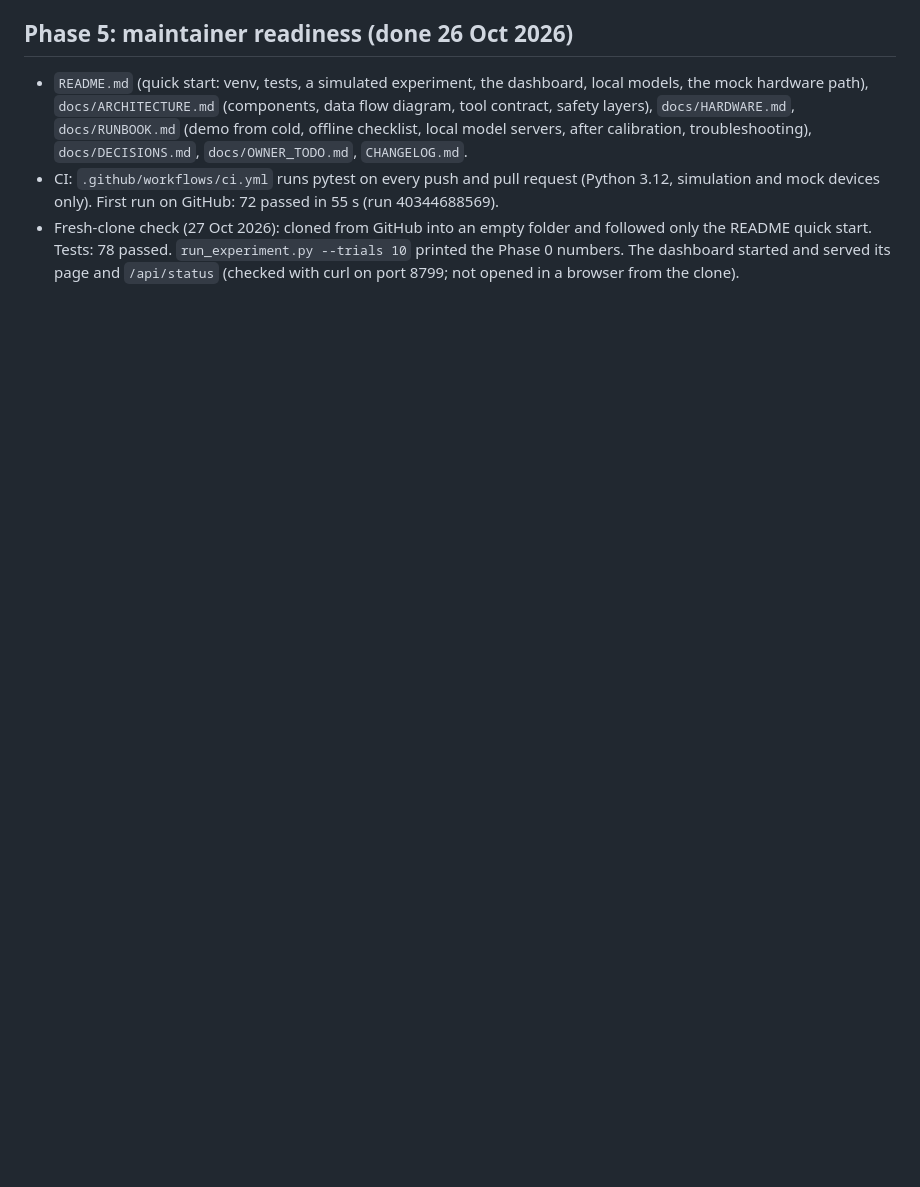
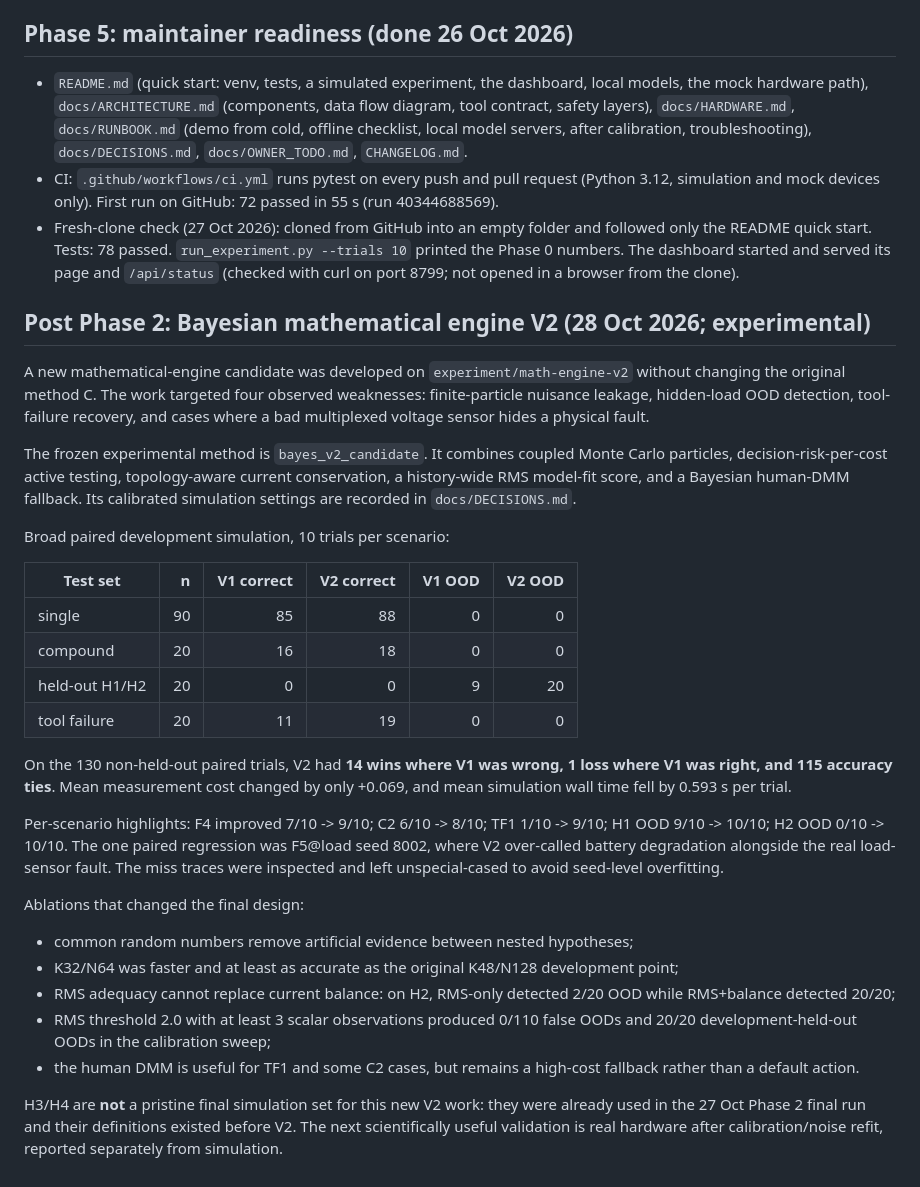
Before and after one commit to Drex72/fault-diagnosis, a Markdown page: docs/PROGRESS.md, the part around the change. Rendered like a GitHub page; blank space fills up the shorter version.

Commit message:
Docs: add Bayesian V2 experimental progress and results

```diff
--- a/docs/PROGRESS.md
+++ b/docs/PROGRESS.md
@@ -285,3 +285,32 @@ The owner's steps are in `docs/OWNER_TODO.md`.
 - `README.md` (quick start: venv, tests, a simulated experiment, the dashboard, local models, the mock hardware path), `docs/ARCHITECTURE.md` (components, data flow diagram, tool contract, safety layers), `docs/HARDWARE.md`, `docs/RUNBOOK.md` (demo from cold, offline checklist, local model servers, after calibration, troubleshooting), `docs/DECISIONS.md`, `docs/OWNER_TODO.md`, `CHANGELOG.md`.
 - CI: `.github/workflows/ci.yml` runs pytest on every push and pull request (Python 3.12, simulation and mock devices only). First run on GitHub: 72 passed in 55 s (run 40344688569).
 - Fresh-clone check (27 Oct 2026): cloned from GitHub into an empty folder and followed only the README quick start. Tests: 78 passed. `run_experiment.py --trials 10` printed the Phase 0 numbers. The dashboard started and served its page and `/api/status` (checked with curl on port 8799; not opened in a browser from the clone).
+
+
+## Post Phase 2: Bayesian mathematical engine V2 (28 Oct 2026; experimental)
+
+A new mathematical-engine candidate was developed on `experiment/math-engine-v2` without changing the original method C. The work targeted four observed weaknesses: finite-particle nuisance leakage, hidden-load OOD detection, tool-failure recovery, and cases where a bad multiplexed voltage sensor hides a physical fault.
+
+The frozen experimental method is `bayes_v2_candidate`. It combines coupled Monte Carlo particles, decision-risk-per-cost active testing, topology-aware current conservation, a history-wide RMS model-fit score, and a Bayesian human-DMM fallback. Its calibrated simulation settings are recorded in `docs/DECISIONS.md`.
+
+Broad paired development simulation, 10 trials per scenario:
+
+| Test set | n | V1 correct | V2 correct | V1 OOD | V2 OOD |
+|---|---:|---:|---:|---:|---:|
+| single | 90 | 85 | 88 | 0 | 0 |
+| compound | 20 | 16 | 18 | 0 | 0 |
+| held-out H1/H2 | 20 | 0 | 0 | 9 | 20 |
+| tool failure | 20 | 11 | 19 | 0 | 0 |
+
+On the 130 non-held-out paired trials, V2 had **14 wins where V1 was wrong, 1 loss where V1 was right, and 115 accuracy ties**. Mean measurement cost changed by only +0.069, and mean simulation wall time fell by 0.593 s per trial.
+
+Per-scenario highlights: F4 improved 7/10 -> 9/10; C2 6/10 -> 8/10; TF1 1/10 -> 9/10; H1 OOD 9/10 -> 10/10; H2 OOD 0/10 -> 10/10. The one paired regression was F5@load seed 8002, where V2 over-called battery degradation alongside the real load-sensor fault. The miss traces were inspected and left unspecial-cased to avoid seed-level overfitting.
+
+Ablations that changed the final design:
+- common random numbers remove artificial evidence between nested hypotheses;
+- K32/N64 was faster and at least as accurate as the original K48/N128 development point;
+- RMS adequacy cannot replace current balance: on H2, RMS-only detected 2/20 OOD while RMS+balance detected 20/20;
+- RMS threshold 2.0 with at least 3 scalar observations produced 0/110 false OODs and 20/20 development-held-out OODs in the calibration sweep;
+- the human DMM is useful for TF1 and some C2 cases, but remains a high-cost fallback rather than a default action.
+
+H3/H4 are **not** a pristine final simulation set for this new V2 work: they were already used in the 27 Oct Phase 2 final run and their definitions existed before V2. The next scientifically useful validation is real hardware after calibration/noise refit, reported separately from simulation.
```
